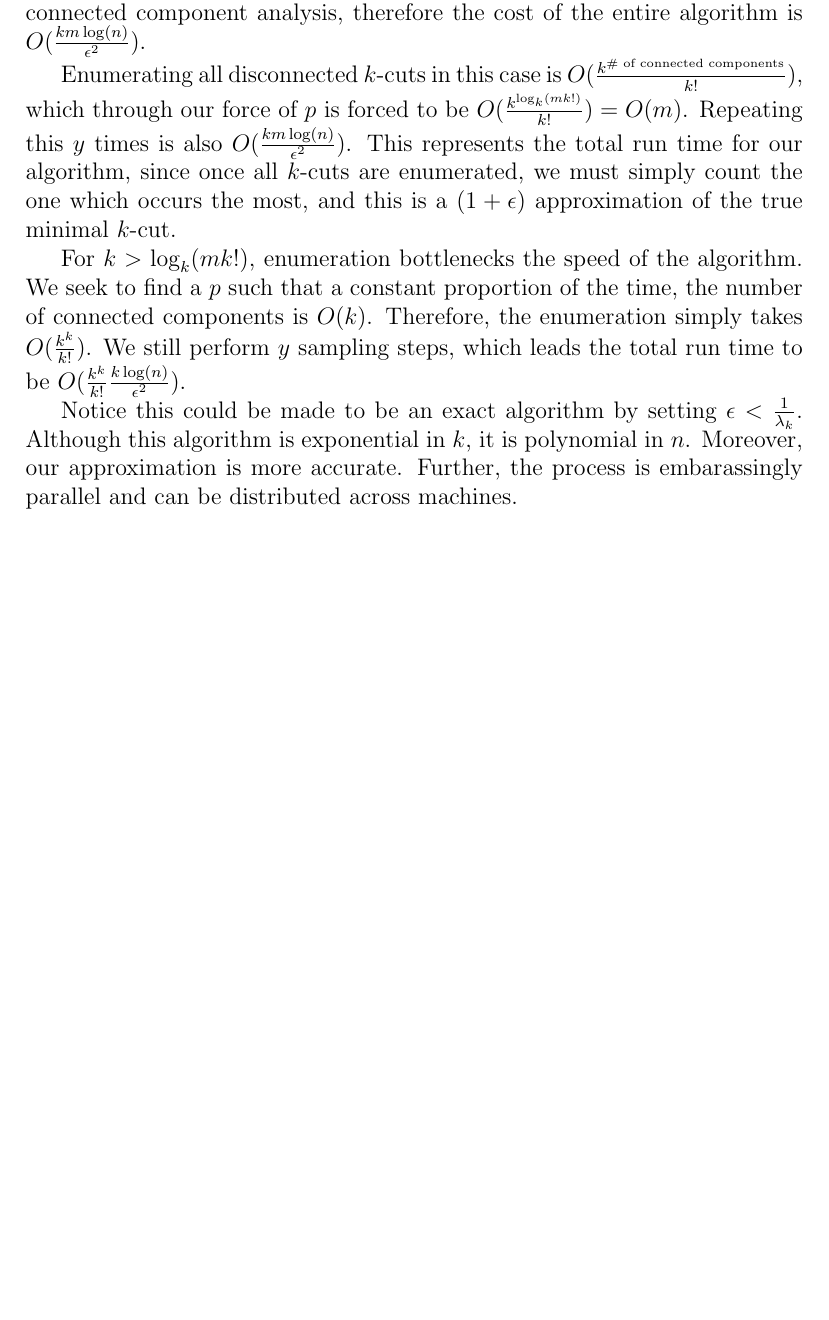
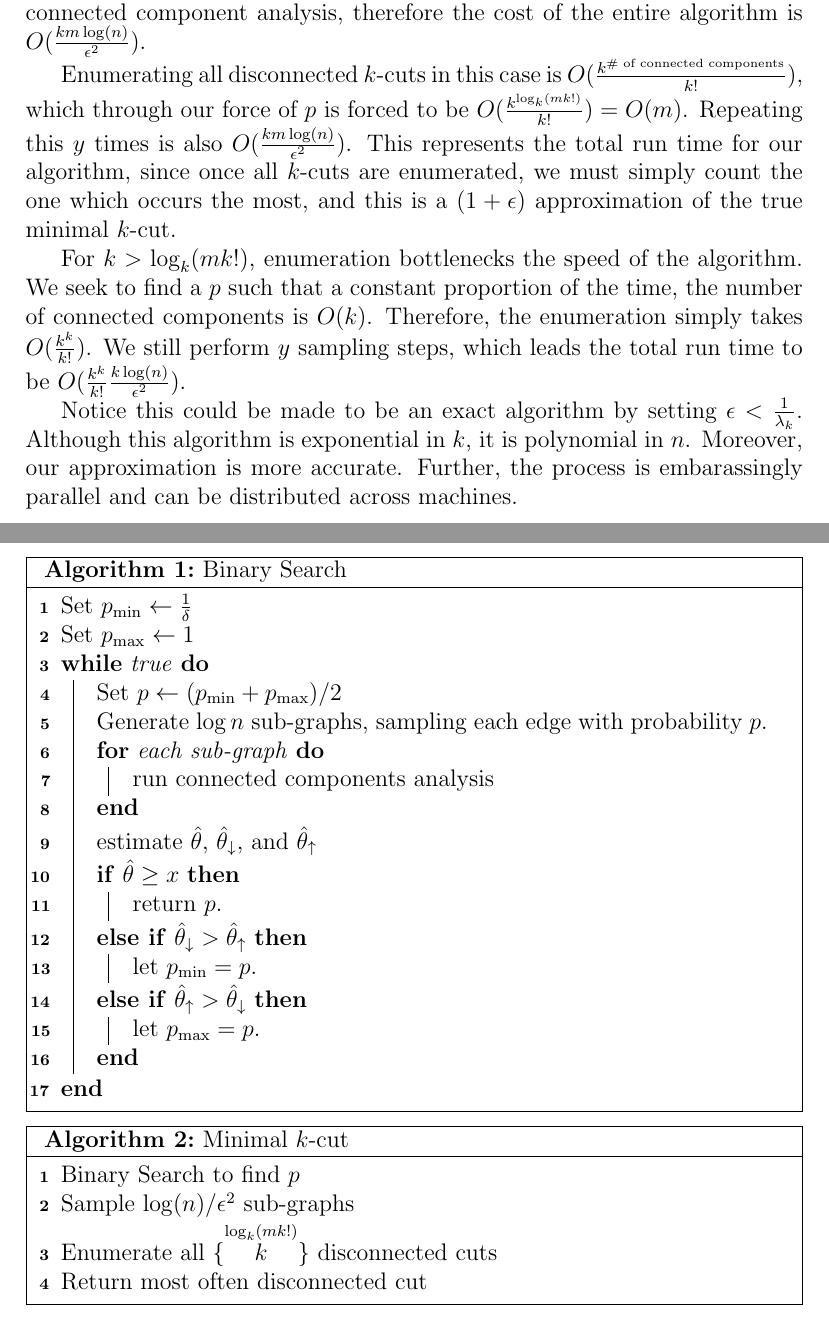
Before and after one commit to asantucci/Distributed-Karger, a LaTeX document (updated_work/kmincut.tex): part of page 7 of 7 before the commit and two parts of pages 7 and 8 of 8 after it, the two joined at a grey line, cut so that both start at the same text, the shorter picture padded with empty space. Compiled offline with pdfLaTeX.

Commit message:
KminCut and Min Cut are semi-clean. We will now begin the process of merging the documents together.

```diff
--- a/updated_work/kmincut.tex
+++ b/updated_work/kmincut.tex
@@ -186,4 +186,42 @@ For $k > \log_k(mk!)$, enumeration bottlenecks the speed of the algorithm. We se
 
 Notice this could be made to be an exact algorithm by setting $\epsilon < \frac{1}{\lambda_k}$. Although this algorithm is exponential in $k$, it is polynomial in $n$. Moreover, our approximation is more accurate. Further, the process is embarassingly parallel and can be distributed across machines.
 
+\RestyleAlgo{boxruled}
+\LinesNumbered
+\begin{algorithm}[H]
+\caption{Binary Search}
+Set $p_{\text{min}} \leftarrow \frac{1}{\delta}$ \\
+Set $p_{\text{max}} \leftarrow 1$ \\
+\While{true} {
+  Set $p \leftarrow (p_{\text{min}} + p_{\text{max}})/2$ \\
+  Generate $\log n$ sub-graphs, sampling each edge with probability   $p$. \\
+  \For{each sub-graph} {
+    run connected components analysis
+  }
+  estimate $\hat{\theta}$, $\hat{\theta}_{\downarrow}$, and $\hat{\theta}_{\uparrow}$ \\
+  \uIf{$\hat{\theta} \geq x$} {
+    return $p$.
+  }
+  \uElseIf{$\hat{\theta}_{\downarrow} > \hat{\theta}_{\uparrow}$} {
+    let $p_{\text{min}} = p$.
+  }
+  \ElseIf{$\hat{\theta}_{\uparrow} > \hat{\theta}_{\downarrow}$} {
+    let $p_{\text{max}} = p$.
+  }
+}
+\end{algorithm}
+
+\RestyleAlgo{boxruled}
+\LinesNumbered
+\begin{algorithm}[H]
+\caption{Minimal $k$-cut}
+Binary Search to find $p$ \\
+Sample $\log(n)/\epsilon^2$ sub-graphs \\
+Enumerate all $\{\overset{\log_k(mk!)}{k} \}$ disconnected cuts \\
+Return most often disconnected cut
+\end{algorithm}
+
+
+
+
 \end{document}
```
